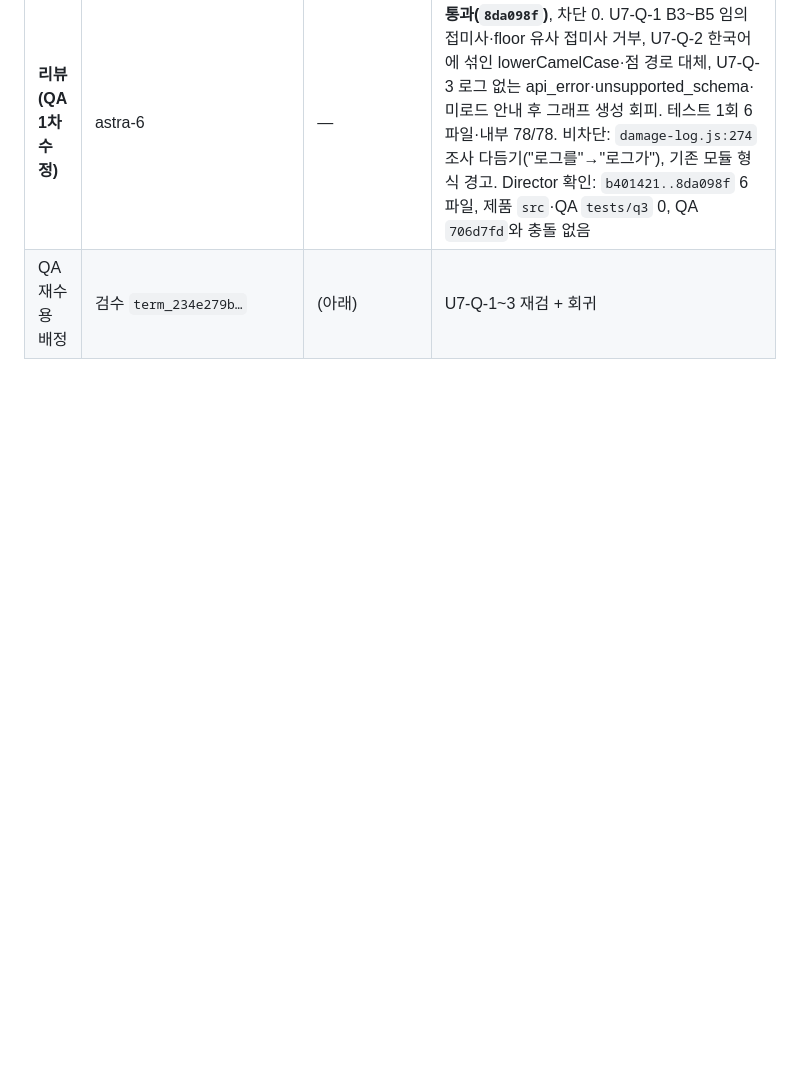
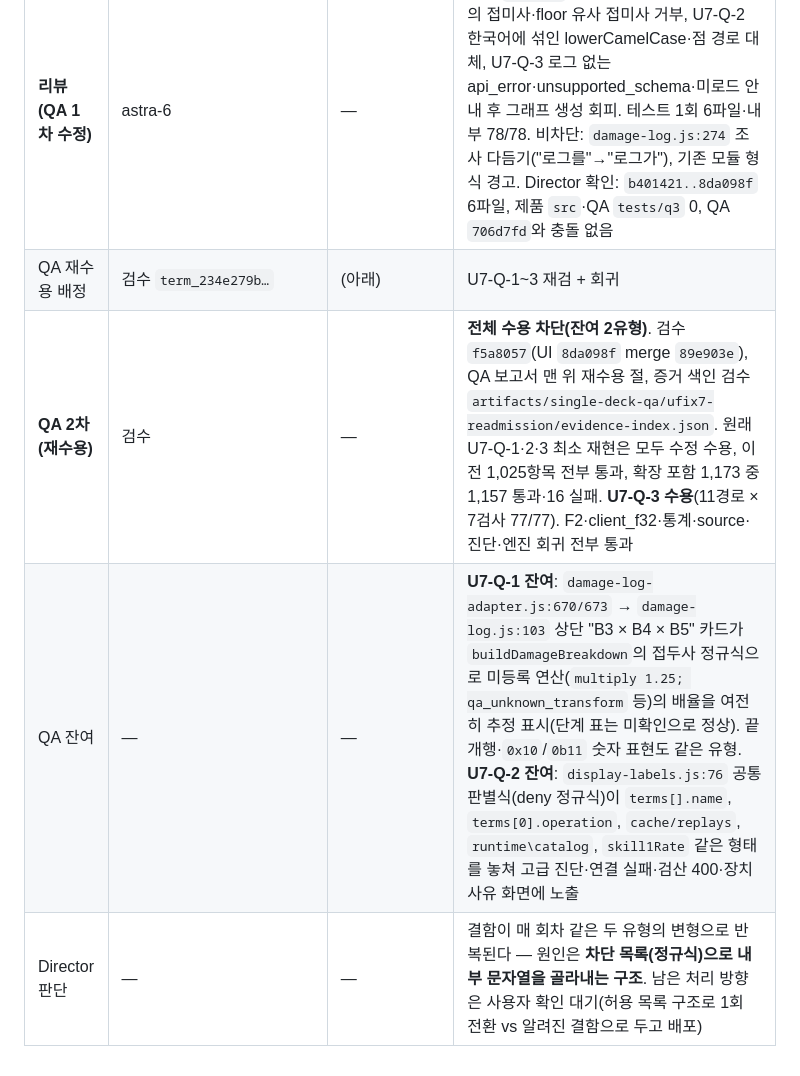
Before and after one commit to ejiie/Nikke-Simul, a Markdown page: docs/audit-labels-assignment-2026-10-01.ko.md, the part around the change. GitHub-like rendering; blank space fills up the shorter version.

Commit message:
docs: record U-FIX-7 QA re-acceptance block and pending decision
Co-Authored-By: Claude Opus 5.5 <noreply@anthropic.com>

```diff
--- a/docs/audit-labels-assignment-2026-10-01.ko.md
+++ b/docs/audit-labels-assignment-2026-10-01.ko.md
@@ -57,3 +57,6 @@ Director 통지 후 구현 커밋이 확정된 상태의 UI worktree에서(파
 | 수정 배정 | Sonnet `term_c322a450…` | (아래) | 세 결함 모두 수정, 구현 ⇄ 리뷰 직접 왕복 후 리뷰 통과 시 Director → QA 재수용 |
 | **리뷰(QA 1차 수정)** | astra-6 | — | **통과(`8da098f`)**, 차단 0. U7-Q-1 B3~B5 임의 접미사·floor 유사 접미사 거부, U7-Q-2 한국어에 섞인 lowerCamelCase·점 경로 대체, U7-Q-3 로그 없는 api_error·unsupported_schema·미로드 안내 후 그래프 생성 회피. 테스트 1회 6파일·내부 78/78. 비차단: `damage-log.js:274` 조사 다듬기("로그를"→"로그가"), 기존 모듈 형식 경고. Director 확인: `b401421..8da098f` 6파일, 제품 `src`·QA `tests/q3` 0, QA `706d7fd`와 충돌 없음 |
 | QA 재수용 배정 | 검수 `term_234e279b…` | (아래) | U7-Q-1~3 재검 + 회귀 |
+| **QA 2차(재수용)** | 검수 | — | **전체 수용 차단(잔여 2유형)**. 검수 `f5a8057`(UI `8da098f` merge `89e903e`), QA 보고서 맨 위 재수용 절, 증거 색인 검수 `artifacts/single-deck-qa/ufix7-readmission/evidence-index.json`. 원래 U7-Q-1·2·3 최소 재현은 모두 수정 수용, 이전 1,025항목 전부 통과, 확장 포함 1,173 중 1,157 통과·16 실패. **U7-Q-3 수용**(11경로 × 7검사 77/77). F2·client_f32·통계·source·진단·엔진 회귀 전부 통과 |
+| QA 잔여 | — | — | **U7-Q-1 잔여**: `damage-log-adapter.js:670/673` → `damage-log.js:103` 상단 "B3 × B4 × B5" 카드가 `buildDamageBreakdown`의 접두사 정규식으로 미등록 연산(`multiply 1.25; qa_unknown_transform` 등)의 배율을 여전히 추정 표시(단계 표는 미확인으로 정상). 끝 개행·`0x10`/`0b11` 숫자 표현도 같은 유형. **U7-Q-2 잔여**: `display-labels.js:76` 공통 판별식(deny 정규식)이 `terms[].name`, `terms[0].operation`, `cache/replays`, `runtime\catalog`, `skill1Rate` 같은 형태를 놓쳐 고급 진단·연결 실패·검산 400·장치 사유 화면에 노출 |
+| Director 판단 | — | — | 결함이 매 회차 같은 두 유형의 변형으로 반복된다 — 원인은 **차단 목록(정규식)으로 내부 문자열을 골라내는 구조**. 남은 처리 방향은 사용자 확인 대기(허용 목록 구조로 1회 전환 vs 알려진 결함으로 두고 배포) |
```
